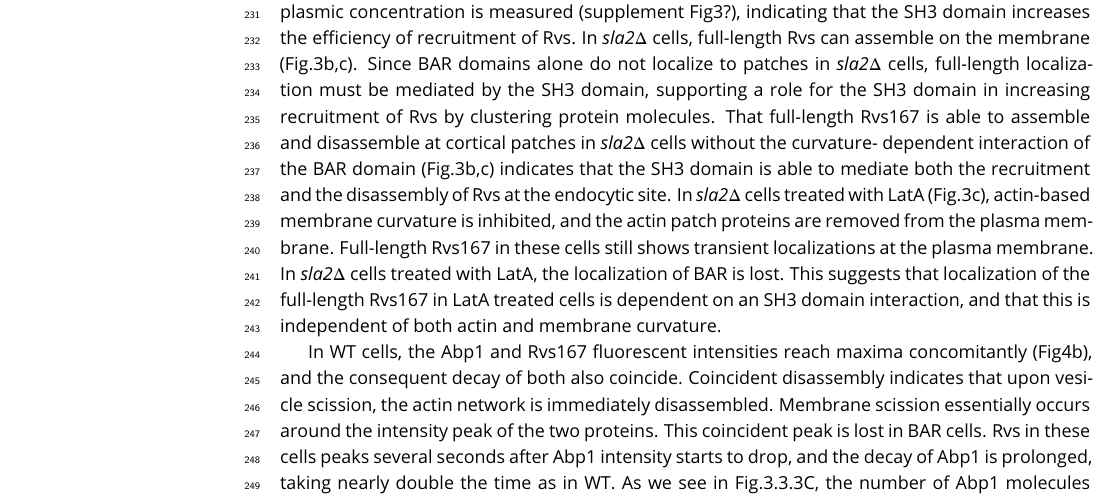
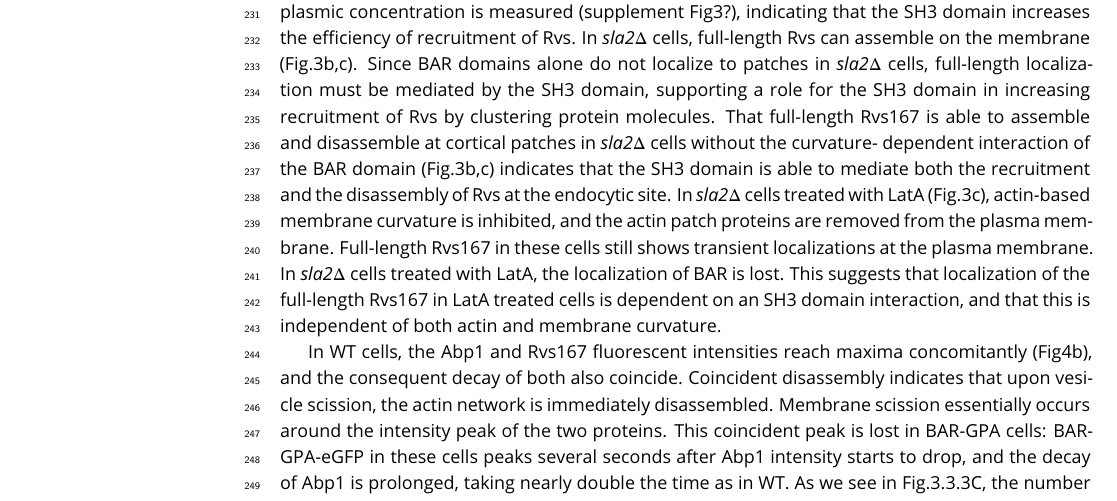
Before and after one commit to deepikaamenon/scission_paper, a LaTeX document (main.tex): part of page 8 of 14, cut so that both start at the same text. Compiled offline with pdfLaTeX.

Commit message:
txs auto checkin

```diff
--- a/main.tex
+++ b/main.tex
@@ -246,7 +246,7 @@ BAR is able to localize to endocytic sites, and has a similar lifetime in WT cel
 
 Rvs167 in BAR cells accumulates to about half the WT number (Fig.3c), even though the same cytoplasmic concentration is measured (supplement Fig3?), indicating that the SH3 domain increases the efficiency of recruitment of Rvs.  In \textit{sla2$\Delta$} cells, full-length Rvs can assemble on the membrane (Fig.3b,c). Since BAR domains alone do not localize to patches in \textit{sla2$\Delta$} cells, full-length localization must be mediated by the SH3 domain, supporting a role for the SH3 domain in increasing recruitment of Rvs by clustering protein molecules. That full-length Rvs167 is able to assemble and disassemble at cortical patches in \textit{sla2$\Delta$} cells without the curvature- dependent interaction of the BAR domain (Fig.3b,c) indicates that the SH3 domain is able to mediate both the recruitment and the disassembly of Rvs at the endocytic site. In \textit{sla2$\Delta$} cells treated with LatA (Fig.3c), actin-based membrane curvature is inhibited, and the actin patch proteins are removed from the plasma membrane. Full-length Rvs167 in these cells still shows transient localizations at the plasma membrane. In \textit{sla2$\Delta$} cells treated with LatA, the localization of BAR is lost. This suggests that localization of the full-length Rvs167 in LatA treated cells is dependent on an SH3 domain interaction, and that this is independent of both actin and membrane curvature.
 
-In WT cells, the Abp1 and Rvs167 fluorescent intensities reach maxima concomitantly (Fig4b), and the consequent decay of both also coincide. Coincident disassembly indicates that upon vesicle scission, the actin network is immediately disassembled. Membrane scission essentially occurs around the intensity peak of the two proteins. This coincident peak is lost in BAR cells. Rvs in these cells peaks several seconds after Abp1 intensity starts to drop, and the decay of Abp1 is prolonged, taking nearly double the time as in WT. As we see in Fig.3.3.3C, the number of Abp1 molecules recruited is decreased to about two thirds the WT number. Although it is not clear what the decoupling of Abp1 and Rvs peaks means, the changes in Abp1 dynamics suggests a strong disruption of the actin network. SH3 domains are known to interact with components of the actin network like Abp1 and Las17 (Lila and Drubin, 1997, Madania et al., 1999), but study of other components of the actin machinery will be required to understand how exactly loss of the SH3 has changed the progression of endocytosis.
+In WT cells, the Abp1 and Rvs167 fluorescent intensities reach maxima concomitantly (Fig4b), and the consequent decay of both also coincide. Coincident disassembly indicates that upon vesicle scission, the actin network is immediately disassembled. Membrane scission essentially occurs around the intensity peak of the two proteins. This coincident peak is lost in BAR-GPA cells: BAR-GPA-eGFP in these cells peaks several seconds after Abp1 intensity starts to drop, and the decay of Abp1 is prolonged, taking nearly double the time as in WT. As we see in Fig.3.3.3C, the number of Abp1 molecules recruited is decreased to about two thirds the WT number. Although it is not clear what the decoupling of Abp1 and Rvs peaks means, the changes in Abp1 dynamics suggests a strong disruption of the actin network. SH3 domains are known to interact with components of the actin network like Abp1 and Las17 (Lila and Drubin, 1997, Madania et al., 1999), but study of other components of the actin machinery will be required to understand how exactly loss of the SH3 has changed the progression of endocytosis.
 
 SH3 interaction with an endocytic binding partner could help recruit Rvs to endocytic sites. Many such interaction partners have been proposed. Abp1 interaction with the Rvs167 SH3 domain has been shown (Lila and Drubin, 1997; Colwill et al., 1999), as has one with WASP protein Las17 (Madania et al., 1999; Liu et al., 2009), yeast Calmodulin Cmd1 (Myers et al., 2016), type I myosins (Geli et al., 2000), and Vrp1 (Lila and Drubin, 1997). These proteins are currently being studied as potential targets of the Rvs167 SH3 domain. All of these suggested binding partners localize to the base of the invagination (Yidi Sun, 2006; Picco et al., 2015), and do not follow the invaginating membrane into the cytoplasm. If one of these is the SH3 interaction partner, SH3 domains interact with the endocytic network at the base of the invagination. Centroid tracking however, suggests that Rvs is accumulated all over the membrane tube without bias towards the base of the invagination. If Rvs was recruited to the base and pulled up as the invagination grows, the centroid would move continuously upwards rather than remain relatively non-motile before the jump at scission time. It is possible that the SH3 initially helps cluster near the base, and as the membrane invaginations grow longer, BAR-membrane interactions dominate.
 
```
